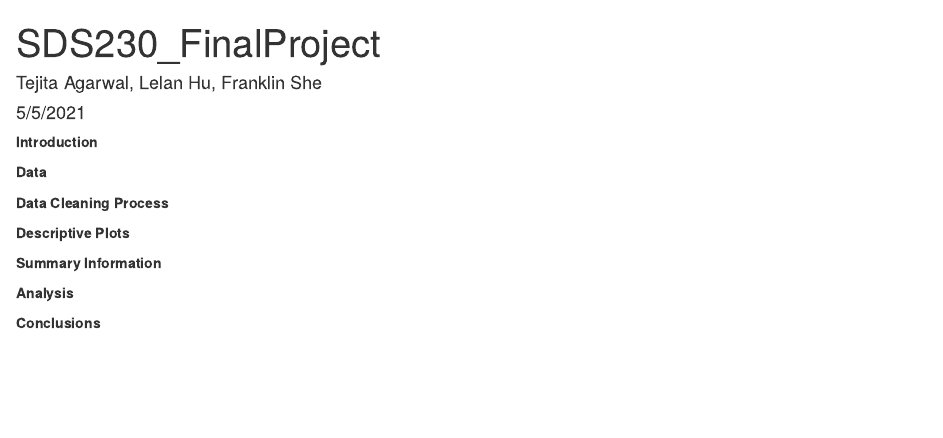
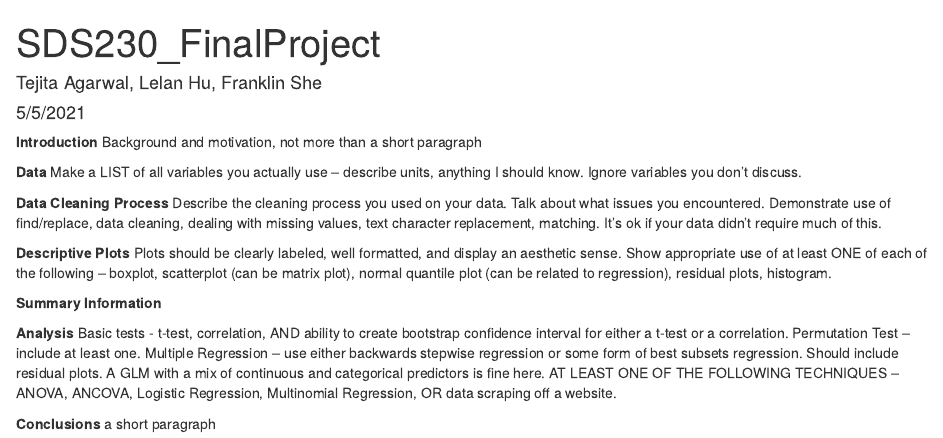
Before and after one commit to franklinshe/sds230-final-project, an R Markdown document (SDS230_FinalProject.Rmd): the page in a window 1100 px wide, from its top. Rendered offline with R 4.5, knitr and Pandoc, with nearby package versions; drawn as R Markdown's standard HTML page in place of the format the file asks for.

Commit message:
Additional info for each section

````diff
--- a/SDS230_FinalProject.Rmd
+++ b/SDS230_FinalProject.Rmd
@@ -10,15 +10,26 @@ knitr::opts_chunk$set(echo = TRUE)
 ```
 
 **Introduction**
+Background and motivation, not more than a short paragraph
 
 **Data**
+Make a LIST of all variables you actually use – describe units, anything I should know. Ignore variables you don’t discuss.
 
 **Data Cleaning Process**
+Describe the cleaning process you used on your data. Talk about what issues you encountered.
+Demonstrate use of find/replace, data cleaning, dealing with missing values, text character replacement, matching. It’s ok if your data didn’t require much of this.
 
 **Descriptive Plots**
+Plots should be clearly labeled, well formatted, and display an aesthetic sense.
+Show appropriate use of at least ONE of each of the following – boxplot, scatterplot (can be matrix plot), normal quantile plot (can be related to regression), residual plots, histogram.
 
 **Summary Information**
 
 **Analysis**
+Basic tests - t-test, correlation, AND ability to create bootstrap confidence interval for either a t-test or a correlation.
+Permutation Test – include at least one.
+Multiple Regression – use either backwards stepwise regression or some form of best subsets regression. Should include residual plots. A GLM with a mix of continuous and categorical predictors is fine here.
+AT LEAST ONE OF THE FOLLOWING TECHNIQUES – ANOVA, ANCOVA, Logistic Regression, Multinomial Regression, OR data scraping off a website.
 
 **Conclusions**
+a short paragraph
````
